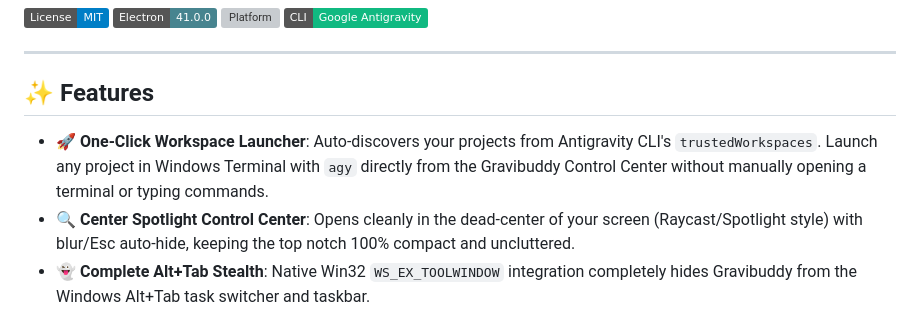
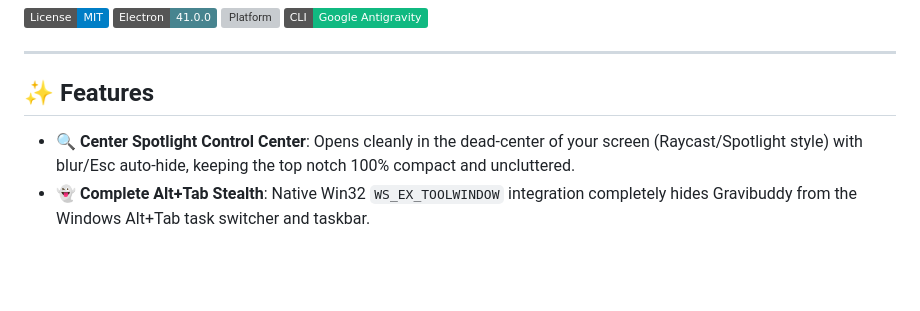
Before and after one commit to Dhaafin/gravibuddy, a Markdown page: README.md, the part around the change. Drawn GitHub-style; badges without logos; blank space fills up the shorter version; grey boxes are pictures that could not be loaded.

Commit message:
docs(readme): remove workspace launcher feature entry

```diff
--- a/README.md
+++ b/README.md
@@ -11,7 +11,6 @@
 
 ## ✨ Features
 
-- 🚀 **One-Click Workspace Launcher**: Auto-discovers your projects from Antigravity CLI's `trustedWorkspaces`. Launch any project in Windows Terminal with `agy` directly from the Gravibuddy Control Center without manually opening a terminal or typing commands.
 - 🔍 **Center Spotlight Control Center**: Opens cleanly in the dead-center of your screen (Raycast/Spotlight style) with blur/Esc auto-hide, keeping the top notch 100% compact and uncluttered.
 - 👻 **Complete Alt+Tab Stealth**: Native Win32 `WS_EX_TOOLWINDOW` integration completely hides Gravibuddy from the Windows Alt+Tab task switcher and taskbar.
 - 🖥️ **Attached Hardware Notch**: Sits completely flush against the top screen bezel (zero floating gap) with signature MacBook-grade concave outer fillet ears that seamlessly bridge the notch into the display frame.
```
